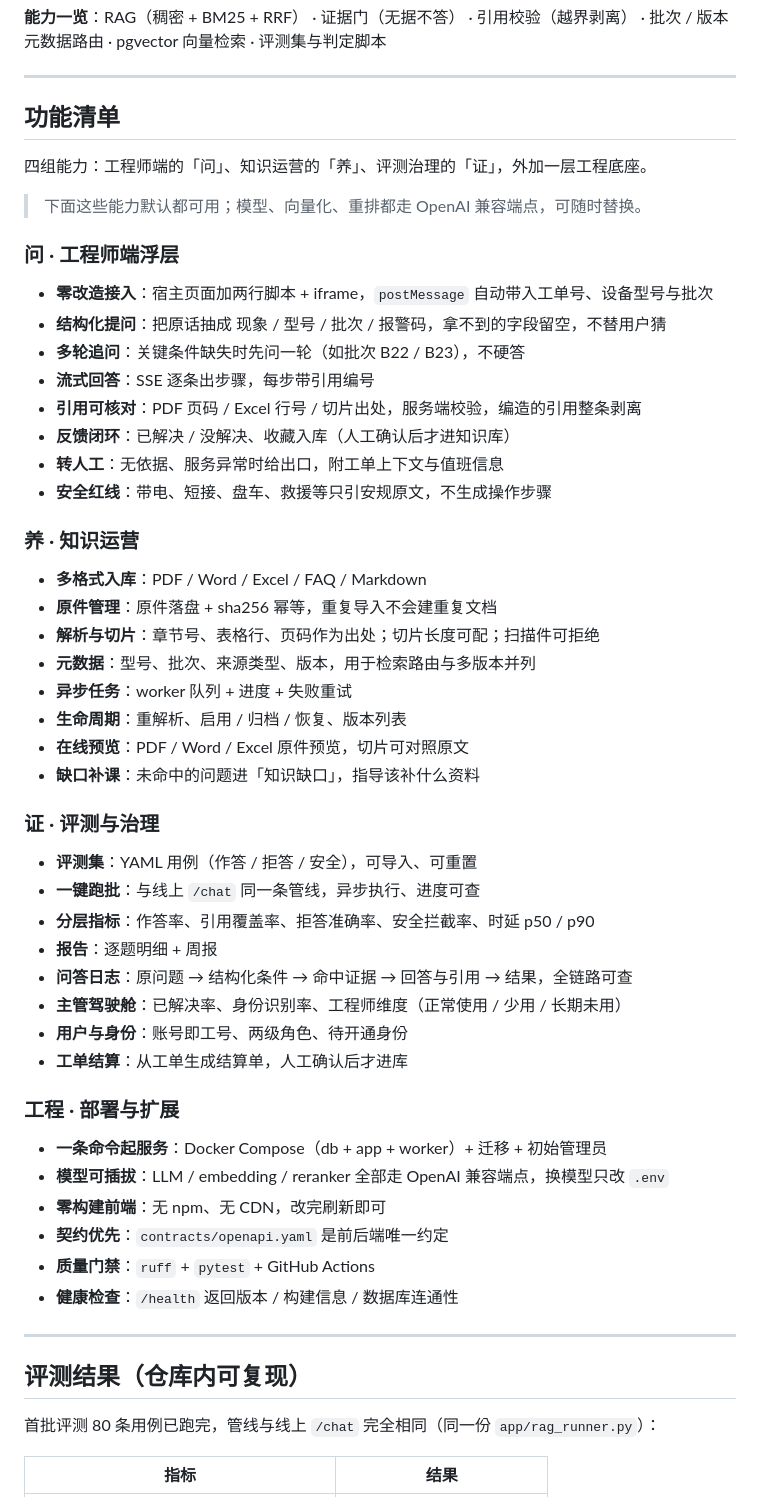
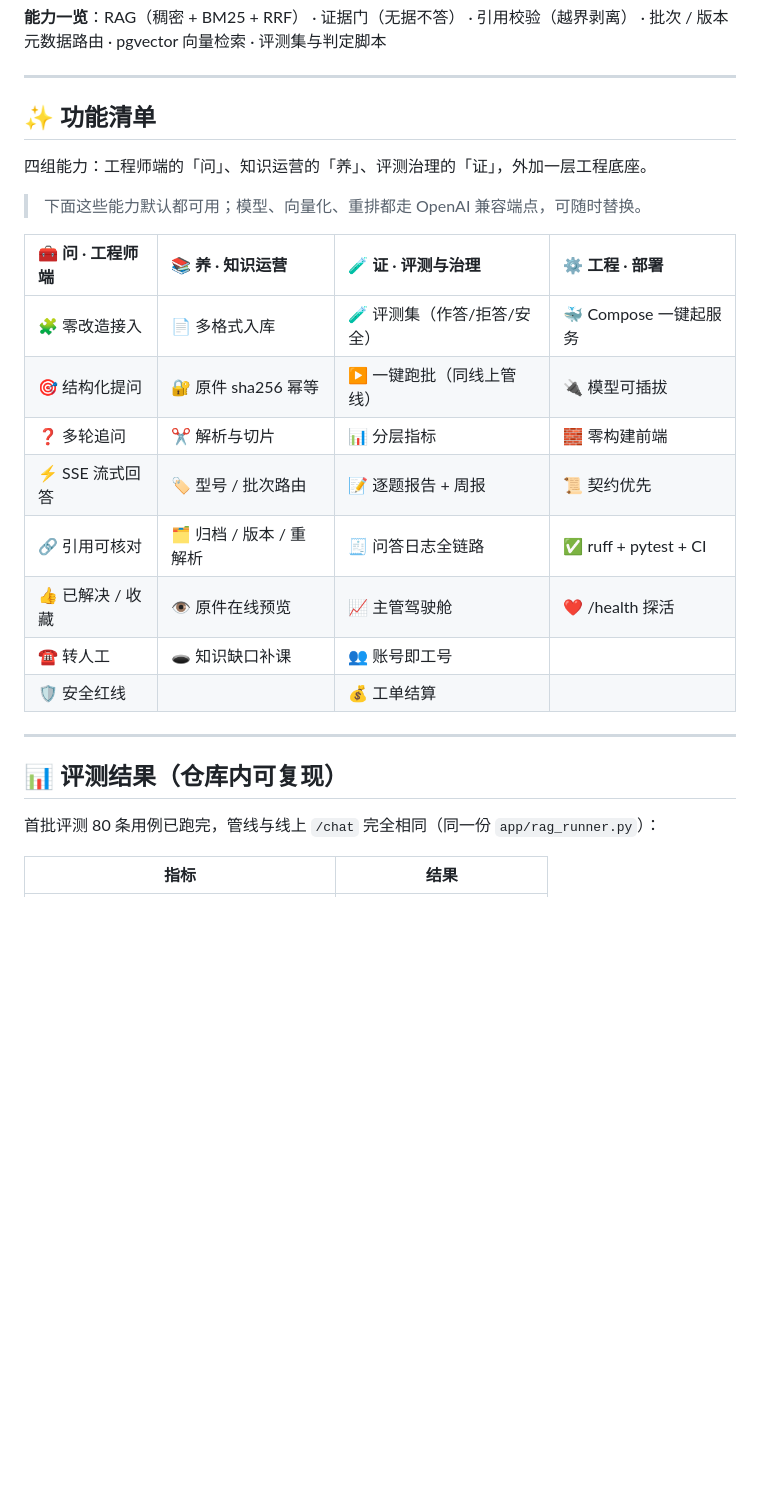
Before and after one commit to zhaoxuejie/moqian-rag-assistant, a Markdown page: README.md, the part around one of its changes. Rendered like a GitHub page; blank space fills up the shorter version.

Commit message:
docs: 功能清单改为四列表格并补充章节图标
把四组能力压成一张四列表格，便于一眼扫完；主要章节标题补图标。只动 README，未改代码。

```diff
--- a/README.md
+++ b/README.md
@@ -22,57 +22,26 @@
 
 ---
 
-## 功能清单
+## ✨ 功能清单
 
 四组能力：工程师端的「问」、知识运营的「养」、评测治理的「证」，外加一层工程底座。
 
 > 下面这些能力默认都可用；模型、向量化、重排都走 OpenAI 兼容端点，可随时替换。
 
-### 问 · 工程师端浮层
-
-- **零改造接入**：宿主页面加两行脚本 + iframe，`postMessage` 自动带入工单号、设备型号与批次
-- **结构化提问**：把原话抽成 现象 / 型号 / 批次 / 报警码，拿不到的字段留空，不替用户猜
-- **多轮追问**：关键条件缺失时先问一轮（如批次 B22 / B23），不硬答
-- **流式回答**：SSE 逐条出步骤，每步带引用编号
-- **引用可核对**：PDF 页码 / Excel 行号 / 切片出处，服务端校验，编造的引用整条剥离
-- **反馈闭环**：已解决 / 没解决、收藏入库（人工确认后才进知识库）
-- **转人工**：无依据、服务异常时给出口，附工单上下文与值班信息
-- **安全红线**：带电、短接、盘车、救援等只引安规原文，不生成操作步骤
-
-### 养 · 知识运营
-
-- **多格式入库**：PDF / Word / Excel / FAQ / Markdown
-- **原件管理**：原件落盘 + sha256 幂等，重复导入不会建重复文档
-- **解析与切片**：章节号、表格行、页码作为出处；切片长度可配；扫描件可拒绝
-- **元数据**：型号、批次、来源类型、版本，用于检索路由与多版本并列
-- **异步任务**：worker 队列 + 进度 + 失败重试
-- **生命周期**：重解析、启用 / 归档 / 恢复、版本列表
-- **在线预览**：PDF / Word / Excel 原件预览，切片可对照原文
-- **缺口补课**：未命中的问题进「知识缺口」，指导该补什么资料
-
-### 证 · 评测与治理
-
-- **评测集**：YAML 用例（作答 / 拒答 / 安全），可导入、可重置
-- **一键跑批**：与线上 `/chat` 同一条管线，异步执行、进度可查
-- **分层指标**：作答率、引用覆盖率、拒答准确率、安全拦截率、时延 p50 / p90
-- **报告**：逐题明细 + 周报
-- **问答日志**：原问题 → 结构化条件 → 命中证据 → 回答与引用 → 结果，全链路可查
-- **主管驾驶舱**：已解决率、身份识别率、工程师维度（正常使用 / 少用 / 长期未用）
-- **用户与身份**：账号即工号、两级角色、待开通身份
-- **工单结算**：从工单生成结算单，人工确认后才进库
-
-### 工程 · 部署与扩展
-
-- **一条命令起服务**：Docker Compose（db + app + worker）+ 迁移 + 初始管理员
-- **模型可插拔**：LLM / embedding / reranker 全部走 OpenAI 兼容端点，换模型只改 `.env`
-- **零构建前端**：无 npm、无 CDN，改完刷新即可
-- **契约优先**：`contracts/openapi.yaml` 是前后端唯一约定
-- **质量门禁**：`ruff` + `pytest` + GitHub Actions
-- **健康检查**：`/health` 返回版本 / 构建信息 / 数据库连通性
+| 🧰 问 · 工程师端 | 📚 养 · 知识运营 | 🧪 证 · 评测与治理 | ⚙️ 工程 · 部署 |
+|:---|:---|:---|:---|
+| 🧩 零改造接入 | 📄 多格式入库 | 🧪 评测集（作答/拒答/安全） | 🐳 Compose 一键起服务 |
+| 🎯 结构化提问 | 🔐 原件 sha256 幂等 | ▶️ 一键跑批（同线上管线） | 🔌 模型可插拔 |
+| ❓ 多轮追问 | ✂️ 解析与切片 | 📊 分层指标 | 🧱 零构建前端 |
+| ⚡ SSE 流式回答 | 🏷️ 型号 / 批次路由 | 📝 逐题报告 + 周报 | 📜 契约优先 |
+| 🔗 引用可核对 | 🗂️ 归档 / 版本 / 重解析 | 🧾 问答日志全链路 | ✅ ruff + pytest + CI |
+| 👍 已解决 / 收藏 | 👁️ 原件在线预览 | 📈 主管驾驶舱 | ❤️ /health 探活 |
+| ☎️ 转人工 | 🕳️ 知识缺口补课 | 👥 账号即工号 | |
+| 🛡️ 安全红线 | | 💰 工单结算 | |
 
 ---
 
-## 评测结果（仓库内可复现）
+## 📊 评测结果（仓库内可复现）
 
 首批评测 80 条用例已跑完，管线与线上 `/chat` 完全相同（同一份 `app/rag_runner.py`）：
 
```
Also changed, not shown: other parts of README.md (+10 -10 lines).
